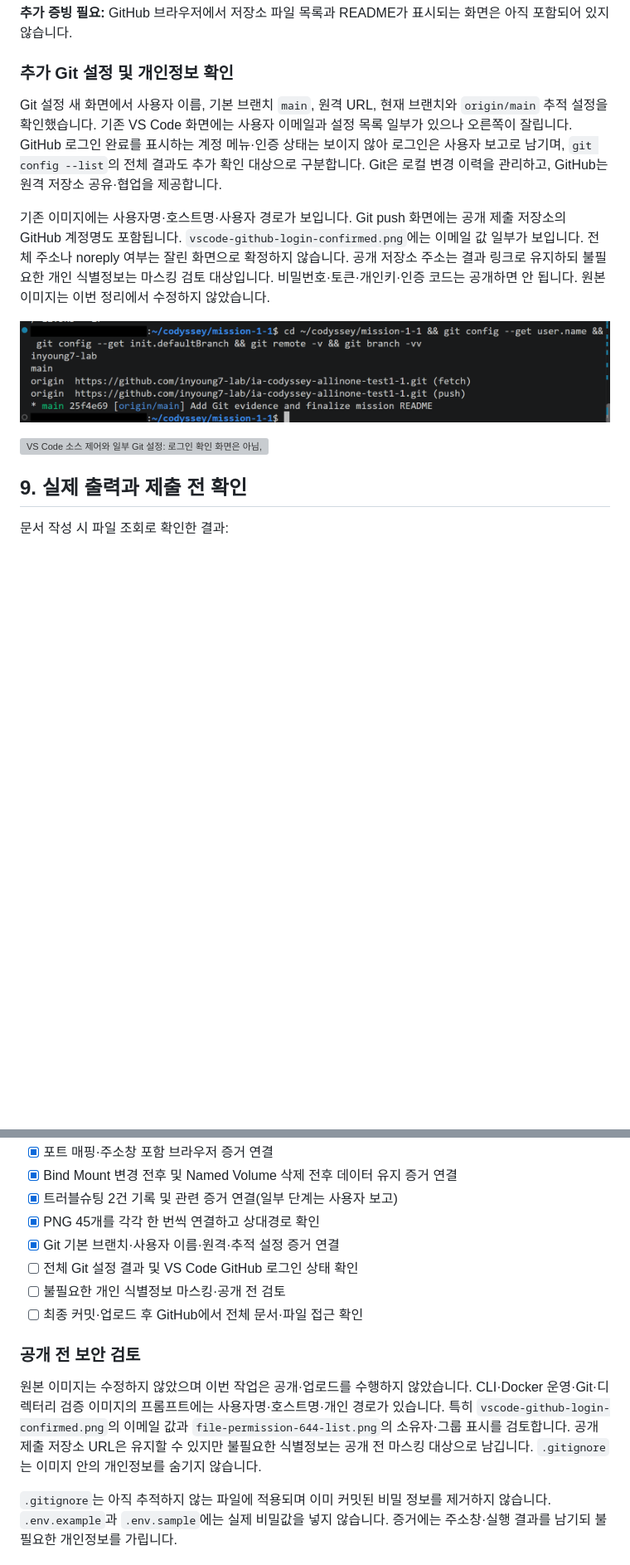
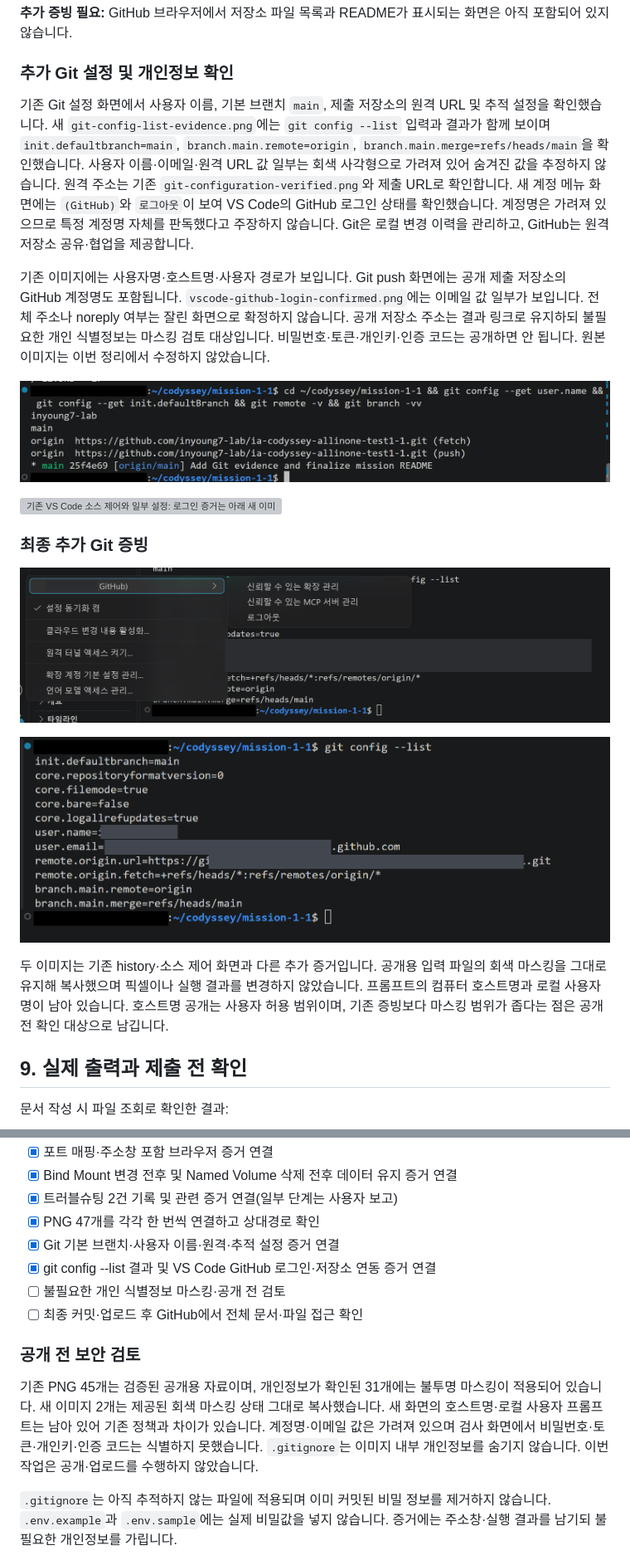
Before and after one commit to inyoung7-lab/ia-codyssey-allinone-test1-1, a Markdown page: README.md, 2 parts joined by grey strips. Shown at 83% size. GitHub-like rendering; pictures changed too: evidence/git-config-list-evidence.png (added), evidence/vscode-github-login-evidence.png (added); blank space fills up the shorter version; grey boxes are pictures that could not be loaded.

Commit message:
docs: add GitHub login and Git configuration evidence

```diff
--- a/README.md
+++ b/README.md
@@ -483,13 +487,21 @@ GitHub 인증에는 비밀번호나 토큰을 저장소 URL·문서에 넣지
 
 ### 추가 Git 설정 및 개인정보 확인
 
-Git 설정 새 화면에서 사용자 이름, 기본 브랜치 `main`, 원격 URL, 현재 브랜치와 `origin/main` 추적 설정을 확인했습니다. 기존 VS Code 화면에는 사용자 이메일과 설정 목록 일부가 있으나 오른쪽이 잘립니다. GitHub 로그인 완료를 표시하는 계정 메뉴·인증 상태는 보이지 않아 로그인은 사용자 보고로 남기며, `git config --list`의 전체 결과도 추가 확인 대상으로 구분합니다. Git은 로컬 변경 이력을 관리하고, GitHub는 원격 저장소 공유·협업을 제공합니다.
+기존 Git 설정 화면에서 사용자 이름, 기본 브랜치 `main`, 제출 저장소의 원격 URL 및 추적 설정을 확인했습니다. 새 `git-config-list-evidence.png`에는 `git config --list` 입력과 결과가 함께 보이며 `init.defaultbranch=main`, `branch.main.remote=origin`, `branch.main.merge=refs/heads/main`을 확인했습니다. 사용자 이름·이메일·원격 URL 값 일부는 회색 사각형으로 가려져 있어 숨겨진 값을 추정하지 않습니다. 원격 주소는 기존 `git-configuration-verified.png`와 제출 URL로 확인합니다. 새 계정 메뉴 화면에는 `(GitHub)`와 `로그아웃`이 보여 VS Code의 GitHub 로그인 상태를 확인했습니다. 계정명은 가려져 있으므로 특정 계정명 자체를 판독했다고 주장하지 않습니다. Git은 로컬 변경 이력을 관리하고, GitHub는 원격 저장소 공유·협업을 제공합니다.
 
 기존 이미지에는 사용자명·호스트명·사용자 경로가 보입니다. Git push 화면에는 공개 제출 저장소의 GitHub 계정명도 포함됩니다. `vscode-github-login-confirmed.png`에는 이메일 값 일부가 보입니다. 전체 주소나 noreply 여부는 잘린 화면으로 확정하지 않습니다. 공개 저장소 주소는 결과 링크로 유지하되 불필요한 개인 식별정보는 마스킹 검토 대상입니다. 비밀번호·토큰·개인키·인증 코드는 공개하면 안 됩니다. 원본 이미지는 이번 정리에서 수정하지 않았습니다.
 
 ![Git 사용자 이름·기본 브랜치·원격·추적 설정 실제 출력](<evidence/git-configuration-verified.png>)
 
-![VS Code 소스 제어와 일부 Git 설정: 로그인 확인 화면은 아님, 이메일 마스킹 필요](<evidence/vscode-github-login-confirmed.png>)
+![기존 VS Code 소스 제어와 일부 설정: 로그인 증거는 아래 새 이미지 참조](<evidence/vscode-github-login-confirmed.png>)
+
+### 최종 추가 Git 증빙
+
+![VS Code 계정 메뉴의 GitHub 표시와 로그아웃: 로그인 상태 확인](evidence/vscode-github-login-evidence.png)
+
+![git config --list 실제 결과: 기본 브랜치와 main 원격 추적 설정](evidence/git-config-list-evidence.png)
+
+두 이미지는 기존 history·소스 제어 화면과 다른 추가 증거입니다. 공개용 입력 파일의 회색 마스킹을 그대로 유지해 복사했으며 픽셀이나 실행 결과를 변경하지 않았습니다. 프롬프트의 컴퓨터 호스트명과 로컬 사용자명이 남아 있습니다. 호스트명 공개는 사용자 허용 범위이며, 기존 증빙보다 마스킹 범위가 좁다는 점은 공개 전 확인 대상으로 남깁니다.
 
 ## 9. 실제 출력과 제출 전 확인
 
@@ -515,15 +527,15 @@ Git 설정 새 화면에서 사용자 이름, 기본 브랜치 `main`, 원격 UR
 - [x] 포트 매핑·주소창 포함 브라우저 증거 연결
 - [x] Bind Mount 변경 전후 및 Named Volume 삭제 전후 데이터 유지 증거 연결
 - [x] 트러블슈팅 2건 기록 및 관련 증거 연결(일부 단계는 사용자 보고)
-- [x] PNG 45개를 각각 한 번씩 연결하고 상대경로 확인
+- [x] PNG 47개를 각각 한 번씩 연결하고 상대경로 확인
 - [x] Git 기본 브랜치·사용자 이름·원격·추적 설정 증거 연결
-- [ ] 전체 Git 설정 결과 및 VS Code GitHub 로그인 상태 확인
+- [x] git config --list 결과 및 VS Code GitHub 로그인·저장소 연동 증거 연결
 - [ ] 불필요한 개인 식별정보 마스킹·공개 전 검토
 - [ ] 최종 커밋·업로드 후 GitHub에서 전체 문서·파일 접근 확인
 
 ### 공개 전 보안 검토
 
-원본 이미지는 수정하지 않았으며 이번 작업은 공개·업로드를 수행하지 않았습니다. CLI·Docker 운영·Git·디렉터리 검증 이미지의 프롬프트에는 사용자명·호스트명·개인 경로가 있습니다. 특히 `vscode-github-login-confirmed.png`의 이메일 값과 `file-permission-644-list.png`의 소유자·그룹 표시를 검토합니다. 공개 제출 저장소 URL은 유지할 수 있지만 불필요한 식별정보는 공개 전 마스킹 대상으로 남깁니다. `.gitignore`는 이미지 안의 개인정보를 숨기지 않습니다.
+기존 PNG 45개는 검증된 공개용 자료이며, 개인정보가 확인된 31개에는 불투명 마스킹이 적용되어 있습니다. 새 이미지 2개는 제공된 회색 마스킹 상태 그대로 복사했습니다. 새 화면의 호스트명·로컬 사용자 프롬프트는 남아 있어 기존 정책과 차이가 있습니다. 계정명·이메일 값은 가려져 있으며 검사 화면에서 비밀번호·토큰·개인키·인증 코드는 식별하지 못했습니다. `.gitignore`는 이미지 내부 개인정보를 숨기지 않습니다. 이번 작업은 공개·업로드를 수행하지 않았습니다.
 
 `.gitignore`는 아직 추적하지 않는 파일에 적용되며 이미 커밋된 비밀 정보를 제거하지 않습니다. `.env.example`과 `.env.sample`에는 실제 비밀값을 넣지 않습니다. 증거에는 주소창·실행 결과를 남기되 불필요한 개인정보를 가립니다.
 
```
Also changed, not shown: other parts of README.md (+30 -0 lines).
